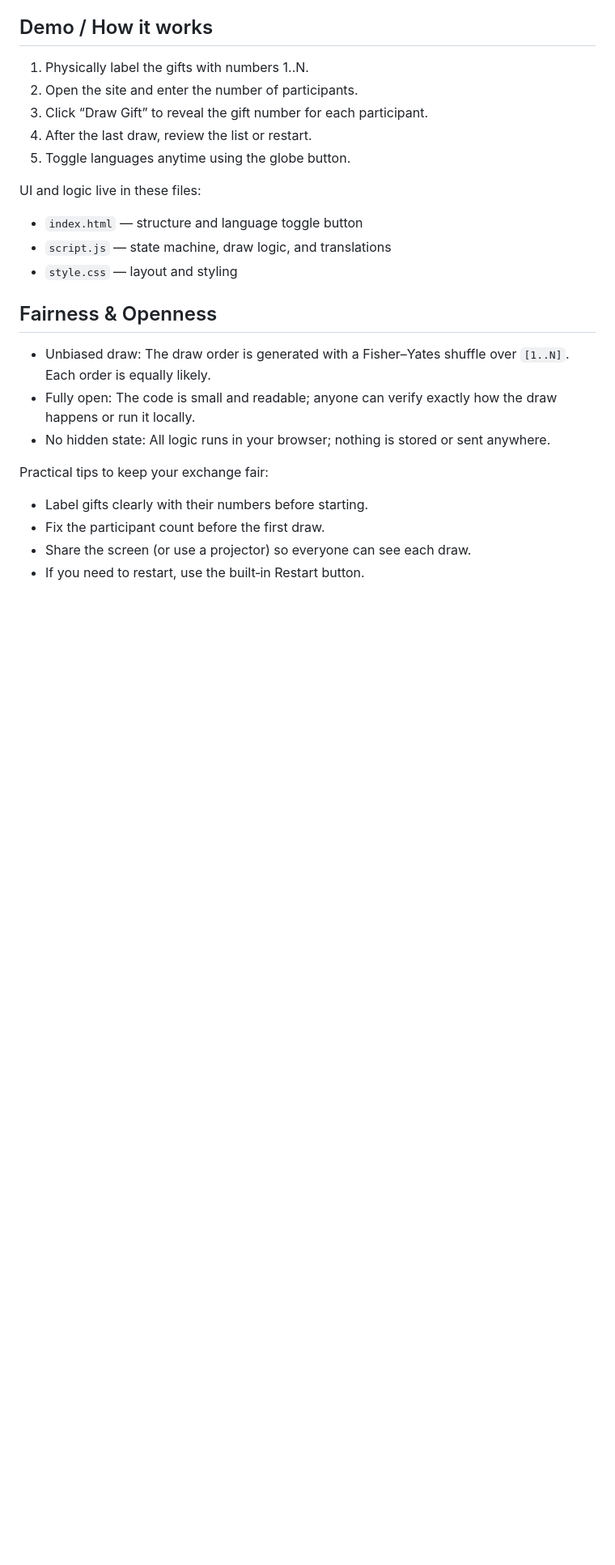
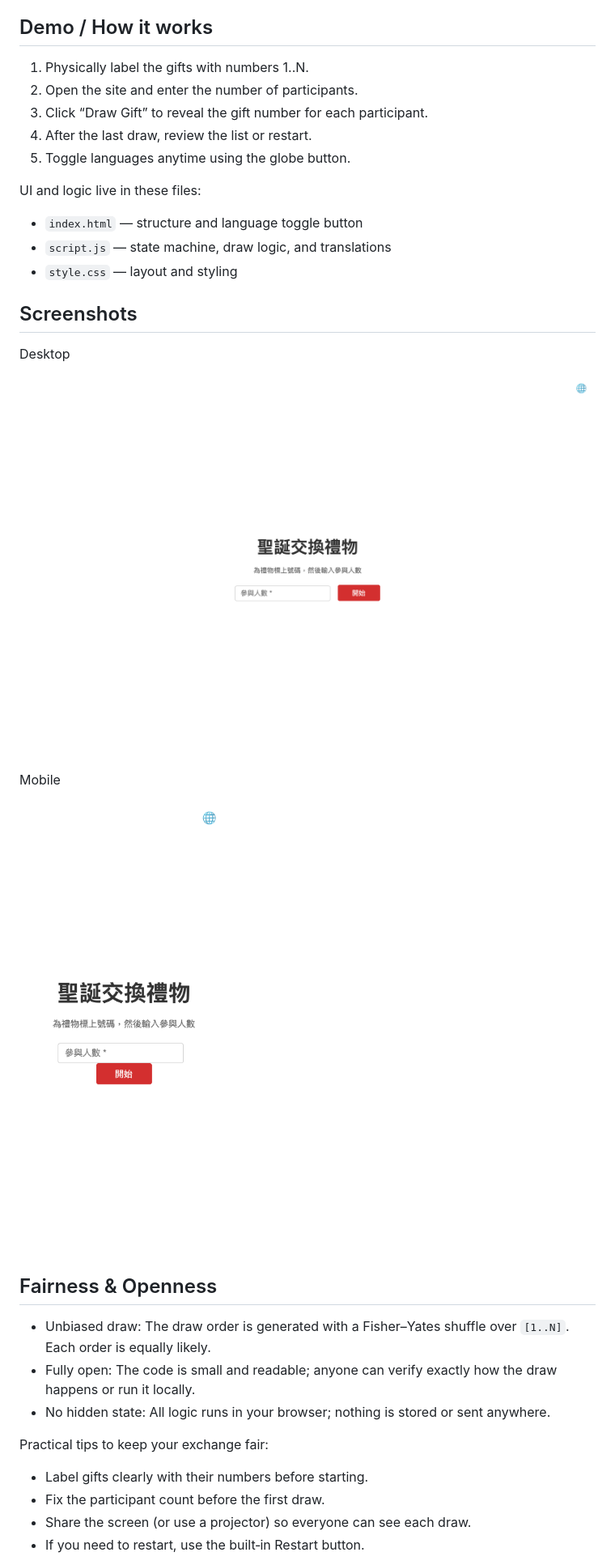
Before and after one commit to wsjwong/christmas-gift-exchange-tool, a Markdown page: README.md, the part around the change printed below. Shown: that part at 81% size. Rendered like a GitHub page; pictures changed too: docs/screenshot-desktop.png (added), docs/screenshot-mobile.png (added); blank space fills up the shorter version.

Commit message:
Docs: add GitHub Pages link and screenshots; add screenshot script

```diff
--- a/README.md
+++ b/README.md
@@ -18,6 +20,16 @@ UI and logic live in these files:
 - `index.html` — structure and language toggle button
 - `script.js` — state machine, draw logic, and translations
 - `style.css` — layout and styling
+
+## Screenshots
+
+Desktop
+
+![Desktop screenshot](docs/screenshot-desktop.png)
+
+Mobile
+
+![Mobile screenshot](docs/screenshot-mobile.png)
 
 
 ## Fairness & Openness
```
Also changed, not shown: other parts of README.md (+4 -0 lines), 3 other files.
